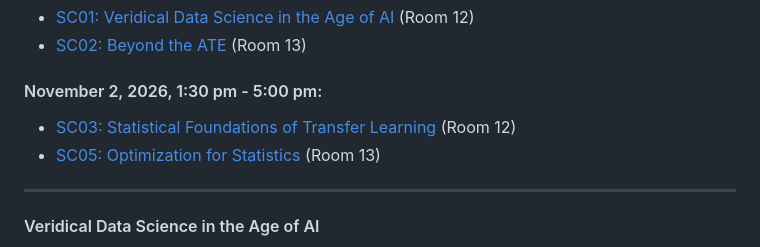
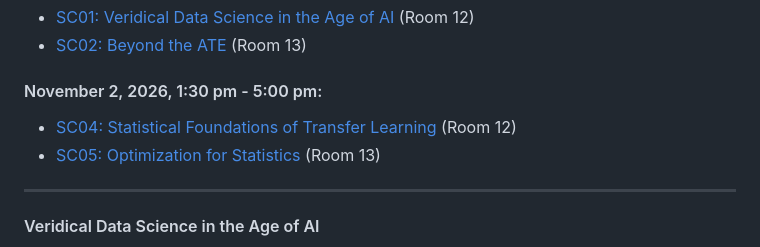
Before and after one commit to asa-slds/slds2026, a Markdown page: static_info/shortcourses.md, the part around one of its changes. GitHub-like rendering.

Commit message:
updated short course

```diff
--- a/static_info/shortcourses.md
+++ b/static_info/shortcourses.md
@@ -11,5 +10,5 @@ title: Short Courses
 
 <h4>November 2, 2026, 1:30 pm - 5:00 pm:</h4>
 
-* <a href="#feng">SC03: Statistical Foundations of Transfer Learning</a> (Room 12)
+* <a href="#feng">SC04: Statistical Foundations of Transfer Learning</a> (Room 12)
 * <a href="#michailidis">SC05: Optimization for Statistics</a> (Room 13)
```
Also changed, not shown: other parts of static_info/shortcourses.md (+0 -2 lines), static_info/program.md (+1 -1 lines).
